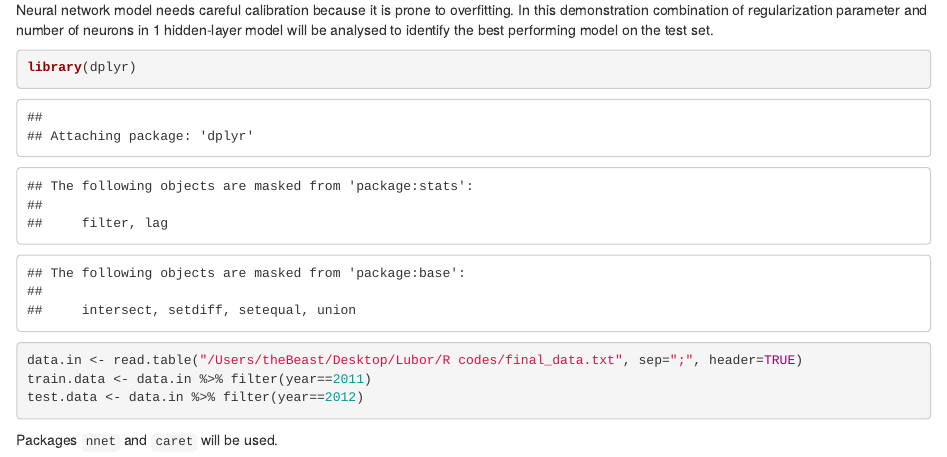
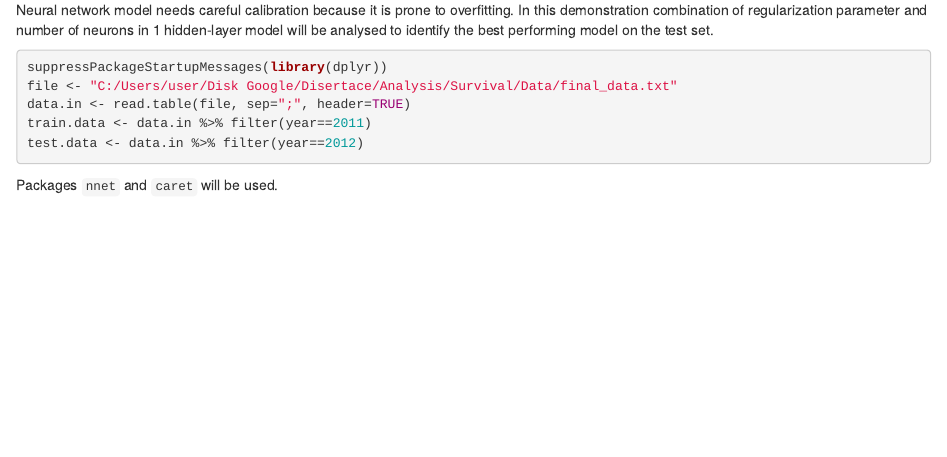
Before and after one commit to luboRprojects/Thesis, an R Markdown document (NeuralNetworks/nn_tune.rmd): the page in a window 1100 px wide, from 70 px down. Rendered offline with R 4.5, knitr and Pandoc, with nearby package versions.

Commit message:
Updates for Win settings

````diff
--- a/NeuralNetworks/nn_tune.rmd
+++ b/NeuralNetworks/nn_tune.rmd
@@ -5,8 +5,9 @@ output: html_document
 Neural network model needs careful calibration because it is prone to overfitting. In this demonstration combination of regularization parameter and number of neurons in 1 hidden-layer model will be analysed to identify the best performing model on the test set.
 
 ```{r, data.import}
-library(dplyr)
-data.in <- read.table("/Users/theBeast/Desktop/Lubor/R codes/final_data.txt", sep=";", header=TRUE)
+suppressPackageStartupMessages(library(dplyr))
+file <- "C:/Users/user/Disk Google/Disertace/Analysis/Survival/Data/final_data.txt"
+data.in <- read.table(file, sep=";", header=TRUE)
 train.data <- data.in %>% filter(year==2011)
 test.data <- data.in %>% filter(year==2012)
 ```
````
